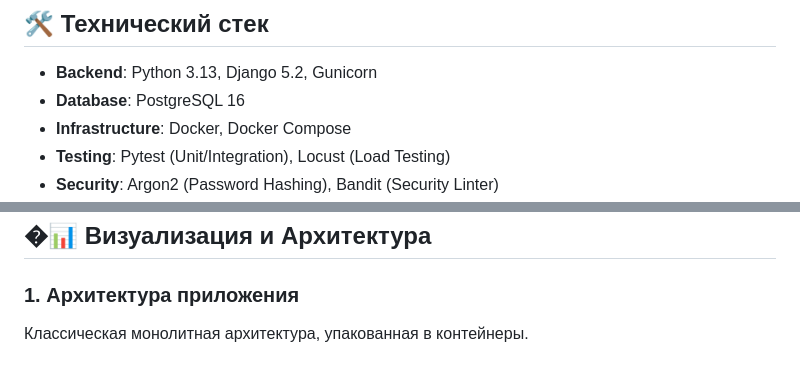
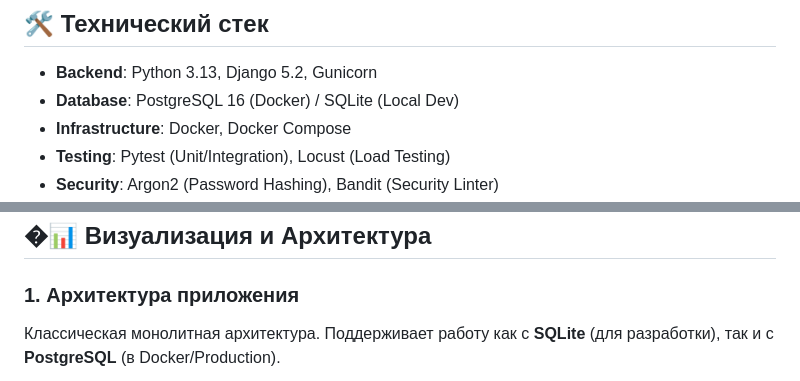
Before and after one commit to Anroshka/task1, a Markdown page: README.md, 2 parts joined by grey strips. Drawn GitHub-style.

````diff
--- a/README.md
+++ b/README.md
@@ -53,7 +53,7 @@
 ## 🛠 Технический стек
 
 *   **Backend**: Python 3.13, Django 5.2, Gunicorn
-*   **Database**: PostgreSQL 16
+*   **Database**: PostgreSQL 16 (Docker) / SQLite (Local Dev)
 *   **Infrastructure**: Docker, Docker Compose
 *   **Testing**: Pytest (Unit/Integration), Locust (Load Testing)
 *   **Security**: Argon2 (Password Hashing), Bandit (Security Linter)
@@ -83,7 +83,7 @@
 ## �📊 Визуализация и Архитектура
 
 ### 1. Архитектура приложения
-Классическая монолитная архитектура, упакованная в контейнеры.
+Классическая монолитная архитектура. Поддерживает работу как с **SQLite** (для разработки), так и с **PostgreSQL** (в Docker/Production).
 
 ```mermaid
 graph LR
````
Also changed, not shown: other parts of README.md (+1 -1 lines).
